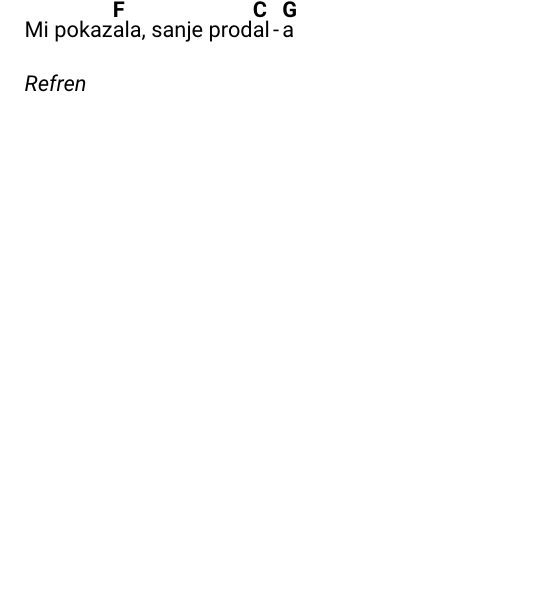
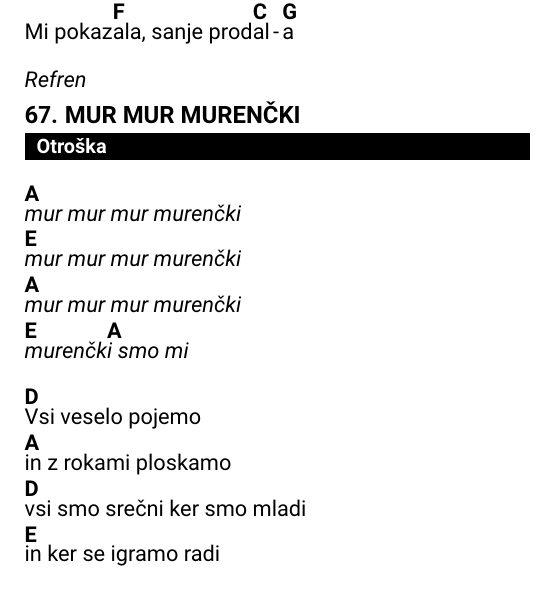
Before and after one commit to dejanmeznarc/pesmarica, a LaTeX book (src/main.tex, which reads src/pesmi.tex): part of page 67 of 69, cut so that both start at the same text. Compiled offline with pdfLaTeX.

Commit message:
Murenčki

```diff
--- a/src/pesmi.tex
+++ b/src/pesmi.tex
@@ -2616,7 +2616,24 @@
         Mi pokaz\[F]ala, sanje prod\[C]al\[G]a
     \endverse
 
-    \beginchorus\baselineskip=14.5pt
+    \beginchorus\baselineskip=14pt
         Refren
     \endchorus
 \endsong
+
+
+\beginsong{Mur mur murenčki}[by={Otroška}]
+    \beginchorus
+        \[A]mur mur mur murenčki
+        \[E]mur mur mur murenčki
+        \[A]mur mur mur murenčki
+        \[E]murenčk\[A]i smo mi
+    \endchorus
+
+    \beginverse
+        \[D]Vsi veselo pojemo
+        \[A]in z rokami ploskamo
+        \[D]vsi smo srečni ker smo mladi
+        \[E]in ker se igramo radi
+    \endverse
+\endsong
```
Also changed, not shown: src/pesmi.tex (2 more changed lines).
